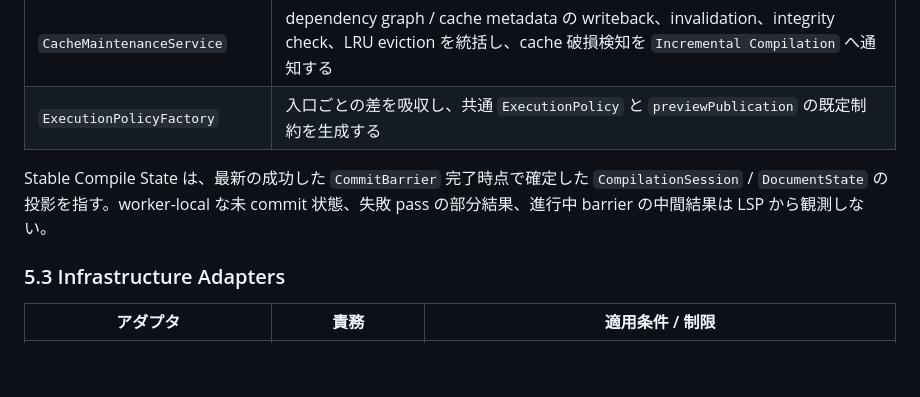
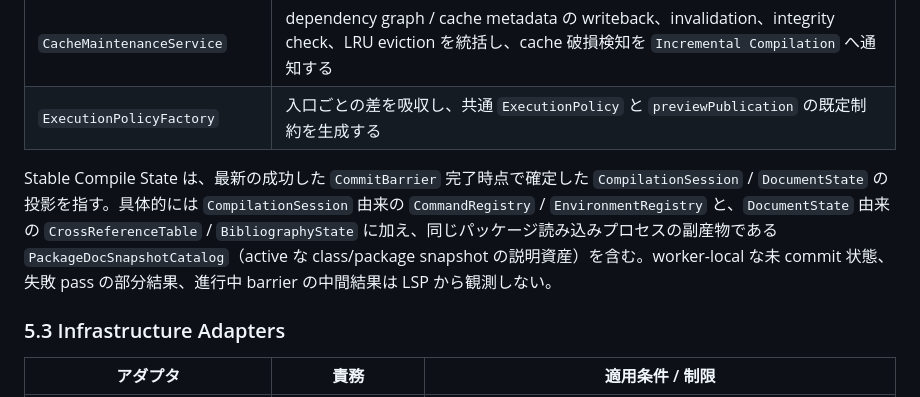
Before and after one commit to RK0429/ferritex, a Markdown page: docs/architecture.md, the part around the change. Drawn GitHub-style; blank space fills up the shorter version.

Commit message:
docs: clarify StableCompileState composition in architecture.md
Add explicit field-level description of StableCompileState to bridge
the gap between architecture.md's abstract definition and
domain_model.md's concrete type. Note that PackageDocSnapshotCatalog
is included as a byproduct of the package loading process.

Co-Authored-By: Claude Opus 4.6 (1M context) <noreply@anthropic.com>

```diff
--- a/docs/architecture.md
+++ b/docs/architecture.md
@@ -247,7 +247,7 @@ graph LR
 | `CacheMaintenanceService` | dependency graph / cache metadata の writeback、invalidation、integrity check、LRU eviction を統括し、cache 破損検知を `Incremental Compilation` へ通知する |
 | `ExecutionPolicyFactory` | 入口ごとの差を吸収し、共通 `ExecutionPolicy` と `previewPublication` の既定制約を生成する |
 
-Stable Compile State は、最新の成功した `CommitBarrier` 完了時点で確定した `CompilationSession` / `DocumentState` の投影を指す。worker-local な未 commit 状態、失敗 pass の部分結果、進行中 barrier の中間結果は LSP から観測しない。
+Stable Compile State は、最新の成功した `CommitBarrier` 完了時点で確定した `CompilationSession` / `DocumentState` の投影を指す。具体的には `CompilationSession` 由来の `CommandRegistry` / `EnvironmentRegistry` と、`DocumentState` 由来の `CrossReferenceTable` / `BibliographyState` に加え、同じパッケージ読み込みプロセスの副産物である `PackageDocSnapshotCatalog`（active な class/package snapshot の説明資産）を含む。worker-local な未 commit 状態、失敗 pass の部分結果、進行中 barrier の中間結果は LSP から観測しない。
 
 ### 5.3 Infrastructure Adapters
 
```
